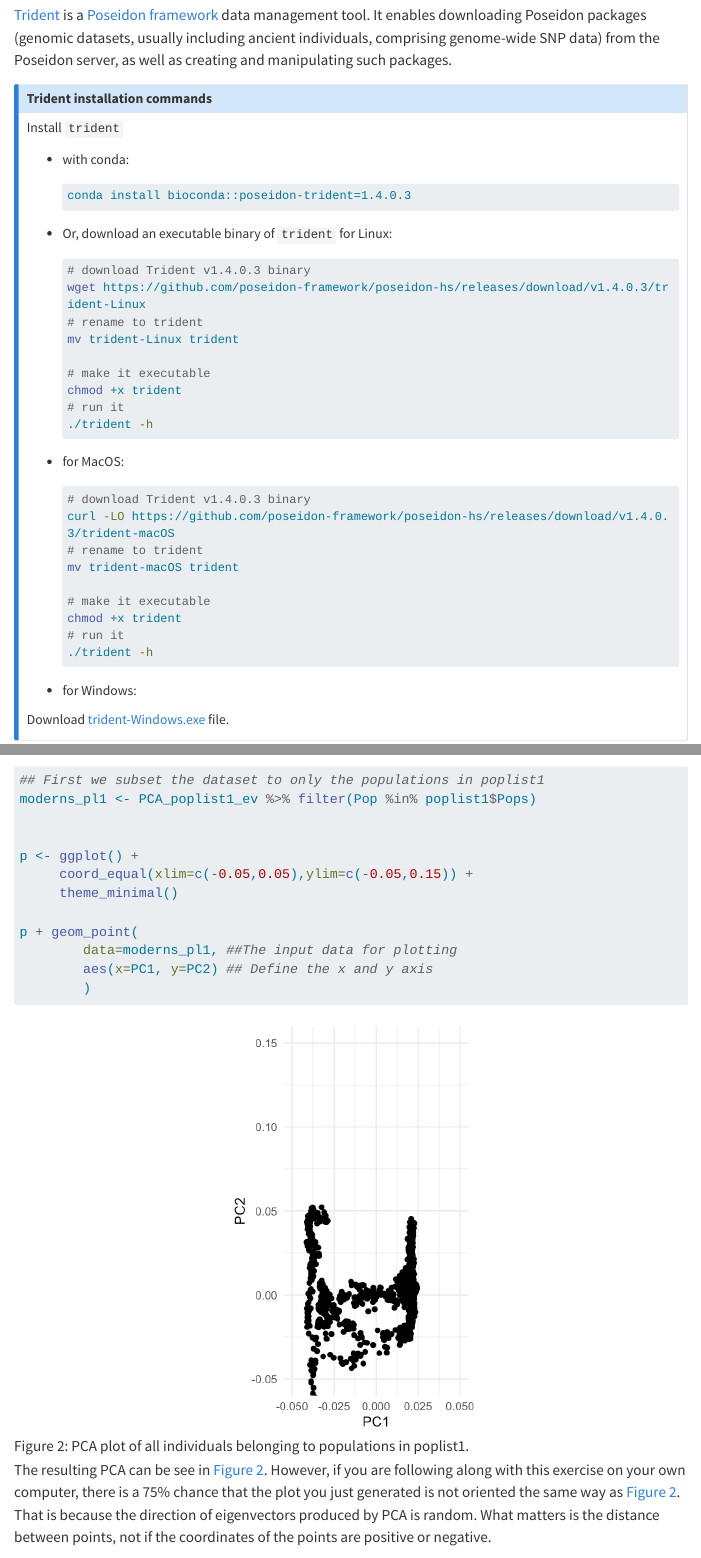
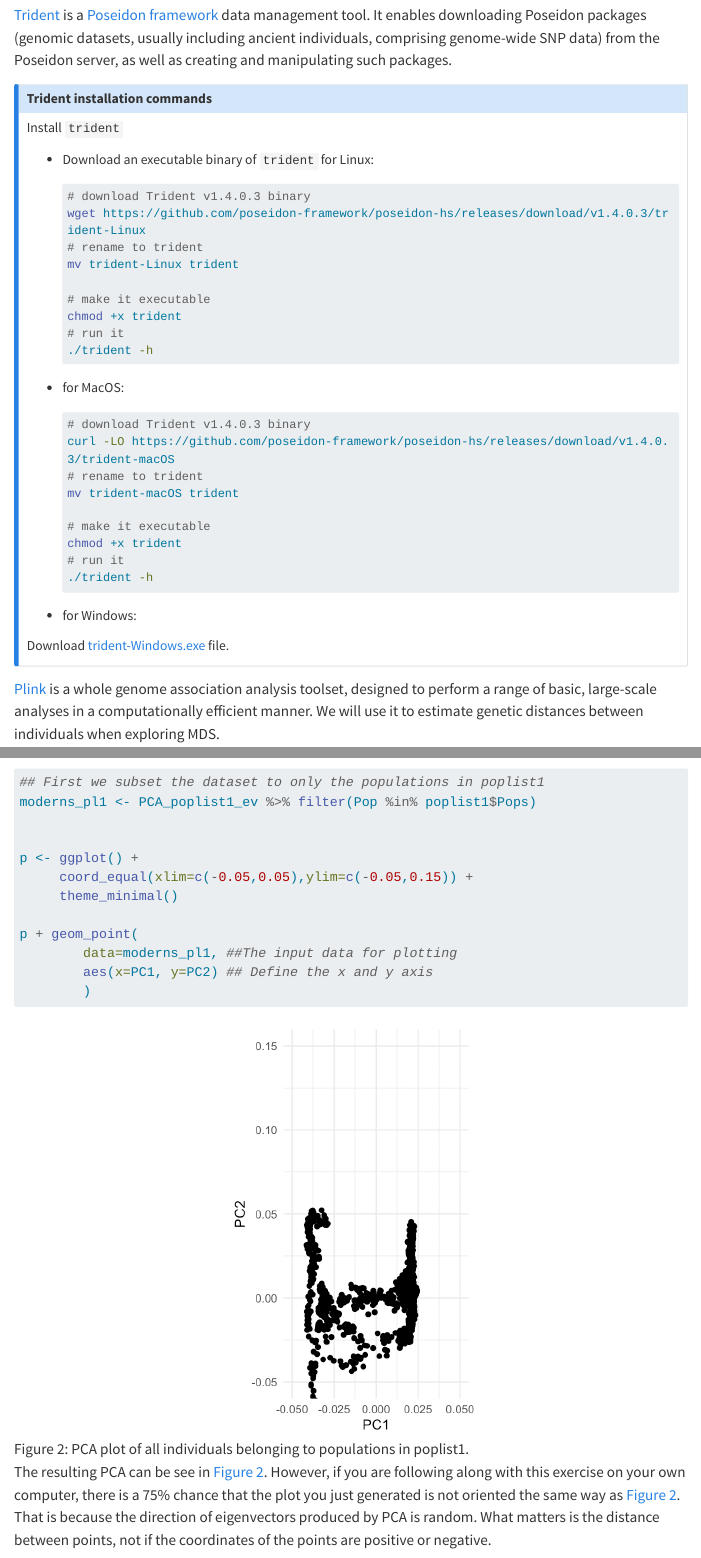
Before and after one commit to MPI-EVA-Archaeogenetics/comp_human_adna_book, a Quarto document (10_pca_mds/pca_mds.qmd): the page in a window 1100 px wide, from 7980 px down, and a second part further down, joined at a grey line. Rendered offline with R 4.5, knitr and Pandoc in place of Quarto, with nearby package versions; menus at the side of the page are left out; long lines of code are wrapped.

Commit message:
Remove trident conda version, as it will install in a different location than the downlaoded executable

````diff
--- a/10_pca_mds/pca_mds.qmd
+++ b/10_pca_mds/pca_mds.qmd
@@ -109,13 +109,7 @@
 ## Trident installation commands
 Install `trident`
 
-- with conda:
-
-  ```{bash}
-  conda install bioconda::poseidon-trident=1.4.0.3
-  ```
-
-- Or, download an executable binary of `trident` for Linux:
+- Download an executable binary of `trident` for Linux:
 
   ```{bash}
   # download Trident v1.4.0.3 binary
````
